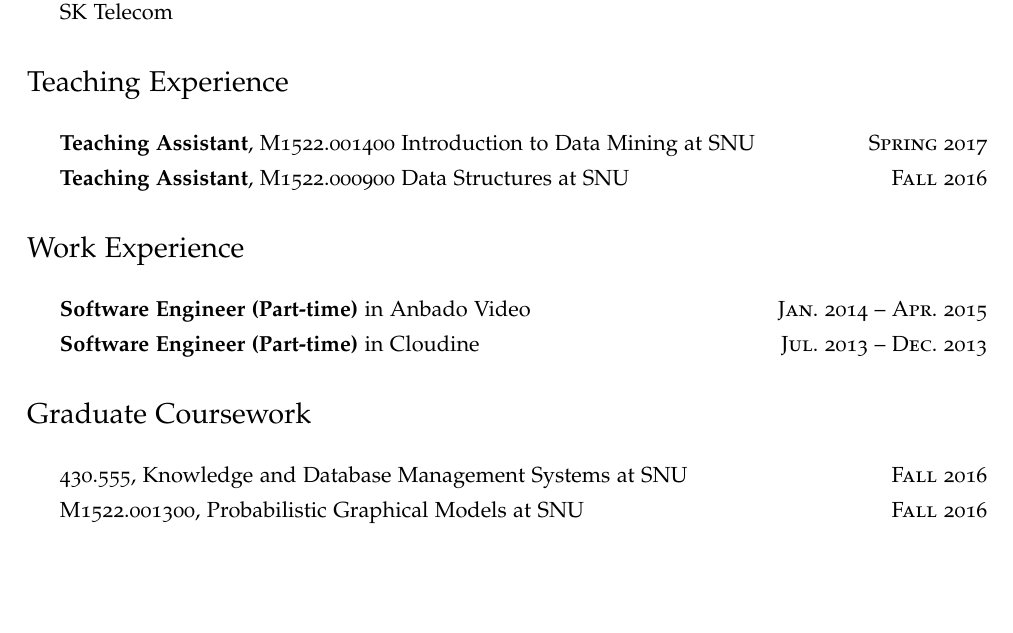
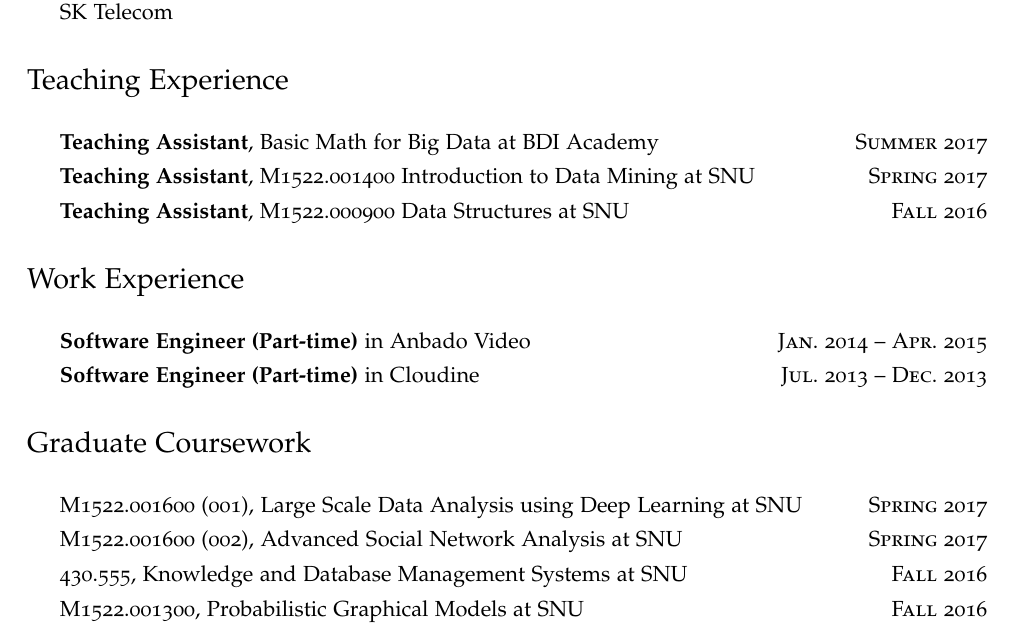
Before and after one commit to chiwanpark/curriculum-vitae, a LaTeX CV (curriculum-vitae.tex): part of page 2 of 3, cut so that both start at the same text, the shorter picture padded with empty space. Compiled offline with pdfLaTeX.

Commit message:
Add some courseworks and T.A. activities

```diff
--- a/curriculum-vitae.tex
+++ b/curriculum-vitae.tex
@@ -128,6 +128,7 @@ Republic of Korea 08826}
 \section*{Teaching Experience}
 \begin{itemize}
 	\setlength\itemsep{0.1em}
+	\item \textbf{Teaching Assistant}, Basic Math for Big Data at BDI Academy\hfill\textsc{Summer 2017}
 	\item \textbf{Teaching Assistant}, M1522.001400 Introduction to Data Mining at SNU\hfill\textsc{Spring 2017}
 	\item \textbf{Teaching Assistant}, M1522.000900 Data Structures at SNU\hfill\textsc{Fall 2016}
 \end{itemize}
@@ -144,6 +145,8 @@ Republic of Korea 08826}
 \section*{Graduate Coursework}
 \begin{itemize}
 	\setlength\itemsep{0.1em}
+	\item M1522.001600 (001), Large Scale Data Analysis using Deep Learning at SNU\hfill\textsc{Spring 2017}
+	\item M1522.001600 (002), Advanced Social Network Analysis at SNU\hfill\textsc{Spring 2017}
 	\item 430.555, Knowledge and Database Management Systems at SNU\hfill\textsc{Fall 2016}
 	\item M1522.001300, Probabilistic Graphical Models at SNU\hfill\textsc{Fall 2016}
 	\item 4190.671, System Performance Evaluation at SNU\hfill\textsc{Spring 2016}
```
